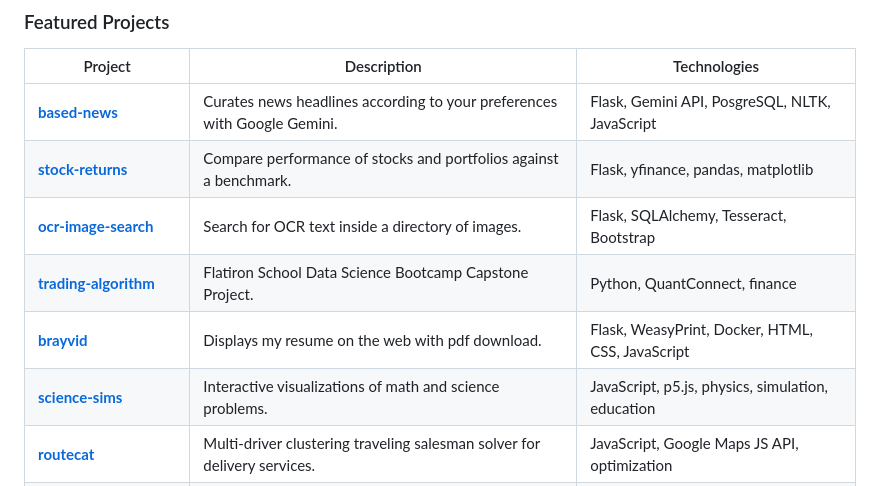
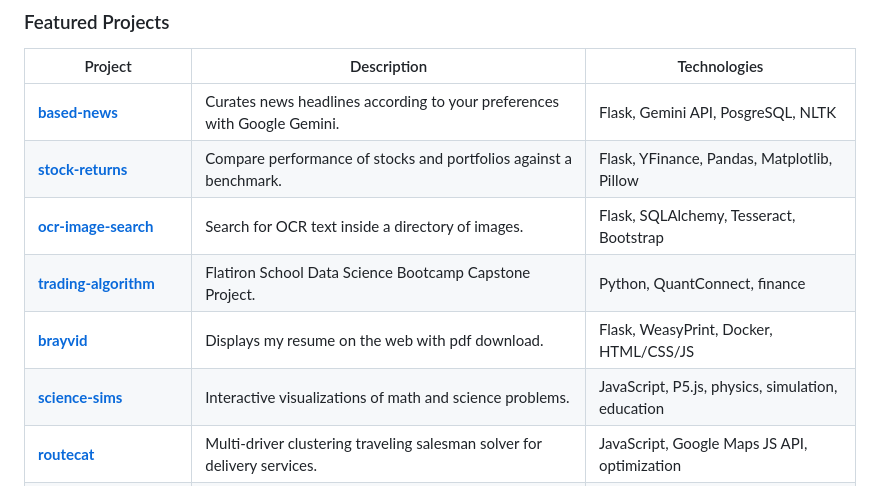
Before and after one commit to brayvid/brayvid, a Markdown page: README.md, the part around the change. GitHub-like rendering.

```diff
--- a/README.md
+++ b/README.md
@@ -41,12 +41,12 @@ VSCode, Jupyter, Colab, Docker, Git, Shell, Railway, Netlify
 
 | Project | Description | Technologies |
 |---|---|---|
-| **[based-news](https://github.com/brayvid/based-news)** | Curates news headlines according to your preferences with Google Gemini. | Flask, Gemini API, PosgreSQL, NLTK, JavaScript |
-| **[stock-returns](https://github.com/brayvid/stock-returns)** | Compare performance of stocks and portfolios against a benchmark. | Flask, yfinance, pandas, matplotlib |
+| **[based-news](https://github.com/brayvid/based-news)** | Curates news headlines according to your preferences with Google Gemini. | Flask, Gemini API, PosgreSQL, NLTK |
+| **[stock-returns](https://github.com/brayvid/stock-returns)** | Compare performance of stocks and portfolios against a benchmark. | Flask, YFinance, Pandas, Matplotlib, Pillow |
 | **[ocr-image-search](https://github.com/brayvid/ocr-image-search)** | Search for OCR text inside a directory of images. | Flask, SQLAlchemy, Tesseract, Bootstrap |
 | **[trading-algorithm](https://github.com/brayvid/trading-algorithm)** | Flatiron School Data Science Bootcamp Capstone Project. | Python, QuantConnect, finance |
-| **[brayvid](https://github.com/brayvid/brayvid)** | Displays my resume on the web with pdf download. | Flask, WeasyPrint, Docker, HTML, CSS, JavaScript |
-| **[science-sims](https://github.com/brayvid/science-sims)** | Interactive visualizations of math and science problems. | JavaScript, p5.js, physics, simulation, education |
+| **[brayvid](https://github.com/brayvid/brayvid)** | Displays my resume on the web with pdf download. | Flask, WeasyPrint, Docker, HTML/CSS/JS |
+| **[science-sims](https://github.com/brayvid/science-sims)** | Interactive visualizations of math and science problems. | JavaScript, P5.js, physics, simulation, education |
 | **[routecat](https://github.com/brayvid/routecat)** | Multi-driver clustering traveling salesman solver for delivery services. | JavaScript, Google Maps JS API, optimization |
 | **[shutter-controller](https://github.com/brayvid/shutter-controller)** | An Arduino-based camera controller for custom timelapse photography. | Arduino, C++, Python, DIY |
 | **[skyrim-alchemy-optimizer](https://github.com/brayvid/skyrim-alchemy-optimizer)** | Maximize alchemy profitability in Skyrim using integer linear programming. | Python, SciPy, optimization |
```
